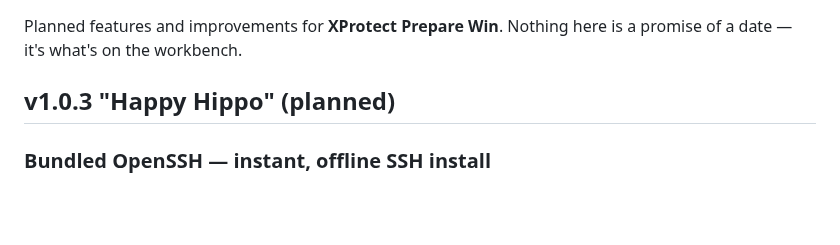
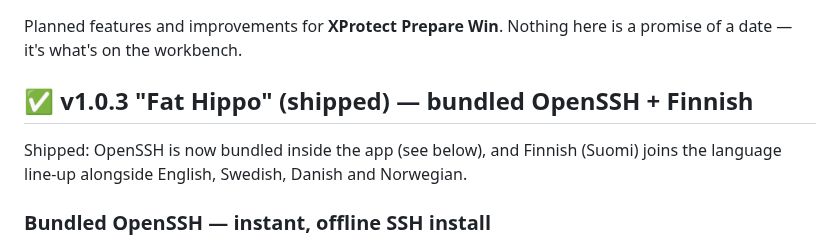
Before and after one commit to Frimurare/XProtect-Prepare-Win, a Markdown page: ROADMAP.md, the part around the change. Rendered like a GitHub page; blank space fills up the shorter version.

```diff
--- a/ROADMAP.md
+++ b/ROADMAP.md
@@ -3,7 +3,10 @@
 Planned features and improvements for **XProtect Prepare Win**. Nothing here is a
 promise of a date — it's what's on the workbench.
 
-## v1.0.3 "Happy Hippo" (planned)
+## ✅ v1.0.3 "Fat Hippo" (shipped) — bundled OpenSSH + Finnish
+
+Shipped: OpenSSH is now bundled inside the app (see below), and Finnish (Suomi)
+joins the language line-up alongside English, Swedish, Danish and Norwegian.
 
 ### Bundled OpenSSH — instant, offline SSH install
 
```
Also changed, not shown: CHANGELOG.md (+5 -0 lines), README.md (+6 -1 lines), docs/screenshot-suomi-dark.png (added), 8 other files.
